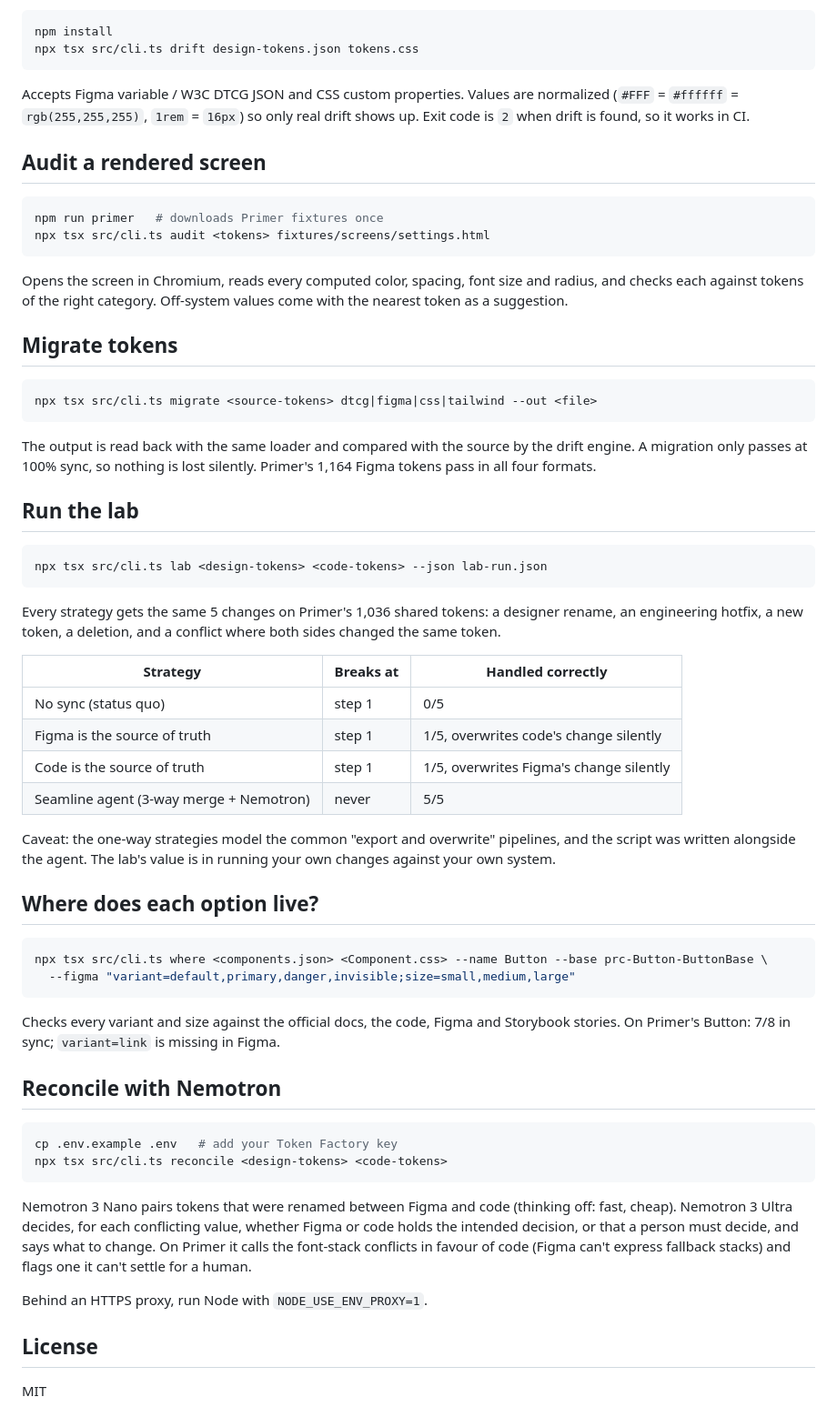
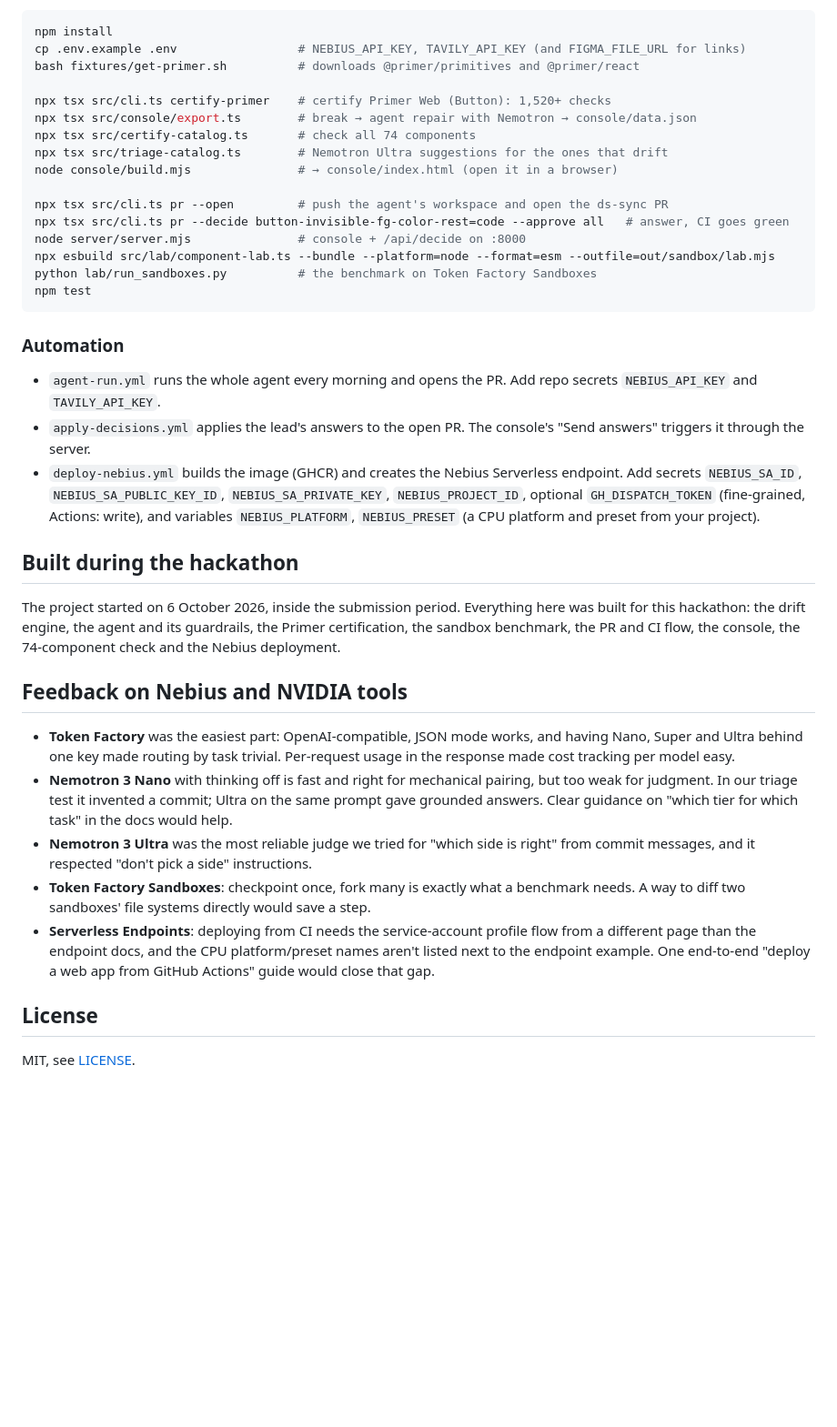
Before and after one commit to deboramoratalla-lab/ds-lab, a Markdown page: README.md, the part around one of its changes. Shown at 91% size. Drawn GitHub-style; blank space fills up the shorter version.

````diff
--- a/README.md
+++ b/README.md
@@ -27,65 +49,41 @@ Built for the Nebius × NVIDIA Global AI Hackathon (Coding and Agentic Engineeri
 
 ```bash
 npm install
-npx tsx src/cli.ts drift design-tokens.json tokens.css
+cp .env.example .env                 # NEBIUS_API_KEY, TAVILY_API_KEY (and FIGMA_FILE_URL for links)
+bash fixtures/get-primer.sh          # downloads @primer/primitives and @primer/react
+
+npx tsx src/cli.ts certify-primer    # certify Primer Web (Button): 1,520+ checks
+npx tsx src/console/export.ts        # break → agent repair with Nemotron → console/data.json
+npx tsx src/certify-catalog.ts       # check all 74 components
+npx tsx src/triage-catalog.ts        # Nemotron Ultra suggestions for the ones that drift
+node console/build.mjs               # → console/index.html (open it in a browser)
+
+npx tsx src/cli.ts pr --open         # push the agent's workspace and open the ds-sync PR
+npx tsx src/cli.ts pr --decide button-invisible-fg-color-rest=code --approve all   # answer, CI goes green
+node server/server.mjs               # console + /api/decide on :8000
+npx esbuild src/lab/component-lab.ts --bundle --platform=node --format=esm --outfile=out/sandbox/lab.mjs
+python lab/run_sandboxes.py          # the benchmark on Token Factory Sandboxes
+npm test
 ```
 
-Accepts Figma variable / W3C DTCG JSON and CSS custom properties. Values are normalized (`#FFF` = `#ffffff` = `rgb(255,255,255)`, `1rem` = `16px`) so only real drift shows up. Exit code is `2` when drift is found, so it works in CI.
+### Automation
 
-## Audit a rendered screen
+- `agent-run.yml` runs the whole agent every morning and opens the PR. Add repo secrets `NEBIUS_API_KEY` and `TAVILY_API_KEY`.
+- `apply-decisions.yml` applies the lead's answers to the open PR. The console's "Send answers" triggers it through the server.
+- `deploy-nebius.yml` builds the image (GHCR) and creates the Nebius Serverless endpoint. Add secrets `NEBIUS_SA_ID`, `NEBIUS_SA_PUBLIC_KEY_ID`, `NEBIUS_SA_PRIVATE_KEY`, `NEBIUS_PROJECT_ID`, optional `GH_DISPATCH_TOKEN` (fine-grained, Actions: write), and variables `NEBIUS_PLATFORM`, `NEBIUS_PRESET` (a CPU platform and preset from your project).
 
-```bash
-npm run primer   # downloads Primer fixtures once
-npx tsx src/cli.ts audit <tokens> fixtures/screens/settings.html
-```
+## Built during the hackathon
 
-Opens the screen in Chromium, reads every computed color, spacing, font size and radius, and checks each against tokens of the right category. Off-system values come with the nearest token as a suggestion.
+The project started on 6 October 2026, inside the submission period. Everything here was built for this hackathon: the drift engine, the agent and its guardrails, the Primer certification, the sandbox benchmark, the PR and CI flow, the console, the 74-component check and the Nebius deployment.
 
-## Migrate tokens
+## Feedback on Nebius and NVIDIA tools
 
-```bash
-npx tsx src/cli.ts migrate <source-tokens> dtcg|figma|css|tailwind --out <file>
-```
-
-The output is read back with the same loader and compared with the source by the drift engine. A migration only passes at 100% sync, so nothing is lost silently. Primer's 1,164 Figma tokens pass in all four formats.
-
-## Run the lab
-
-```bash
-npx tsx src/cli.ts lab <design-tokens> <code-tokens> --json lab-run.json
-```
-
-Every strategy gets the same 5 changes on Primer's 1,036 shared tokens: a designer rename, an engineering hotfix, a new token, a deletion, and a conflict where both sides changed the same token.
-
-| Strategy | Breaks at | Handled correctly |
-|---|---|---|
-| No sync (status quo) | step 1 | 0/5 |
-| Figma is the source of truth | step 1 | 1/5, overwrites code's change silently |
-| Code is the source of truth | step 1 | 1/5, overwrites Figma's change silently |
-| Seamline agent (3-way merge + Nemotron) | never | 5/5 |
-
-Caveat: the one-way strategies model the common "export and overwrite" pipelines, and the script was written alongside the agent. The lab's value is in running your own changes against your own system.
-
-## Where does each option live?
-
-```bash
-npx tsx src/cli.ts where <components.json> <Component.css> --name Button --base prc-Button-ButtonBase \
-  --figma "variant=default,primary,danger,invisible;size=small,medium,large"
-```
-
-Checks every variant and size against the official docs, the code, Figma and Storybook stories. On Primer's Button: 7/8 in sync; `variant=link` is missing in Figma.
-
-## Reconcile with Nemotron
-
-```bash
-cp .env.example .env   # add your Token Factory key
-npx tsx src/cli.ts reconcile <design-tokens> <code-tokens>
-```
-
-Nemotron 3 Nano pairs tokens that were renamed between Figma and code (thinking off: fast, cheap). Nemotron 3 Ultra decides, for each conflicting value, whether Figma or code holds the intended decision, or that a person must decide, and says what to change. On Primer it calls the font-stack conflicts in favour of code (Figma can't express fallback stacks) and flags one it can't settle for a human.
-
-Behind an HTTPS proxy, run Node with `NODE_USE_ENV_PROXY=1`.
+- **Token Factory** was the easiest part: OpenAI-compatible, JSON mode works, and having Nano, Super and Ultra behind one key made routing by task trivial. Per-request usage in the response made cost tracking per model easy.
+- **Nemotron 3 Nano** with thinking off is fast and right for mechanical pairing, but too weak for judgment. In our triage test it invented a commit; Ultra on the same prompt gave grounded answers. Clear guidance on "which tier for which task" in the docs would help.
+- **Nemotron 3 Ultra** was the most reliable judge we tried for "which side is right" from commit messages, and it respected "don't pick a side" instructions.
+- **Token Factory Sandboxes**: checkpoint once, fork many is exactly what a benchmark needs. A way to diff two sandboxes' file systems directly would save a step.
+- **Serverless Endpoints**: deploying from CI needs the service-account profile flow from a different page than the endpoint docs, and the CPU platform/preset names aren't listed next to the endpoint example. One end-to-end "deploy a web app from GitHub Actions" guide would close that gap.
 
 ## License
 
-MIT
+MIT, see [LICENSE](LICENSE).
````
Also changed, not shown: other parts of README.md (+40 -18 lines).
